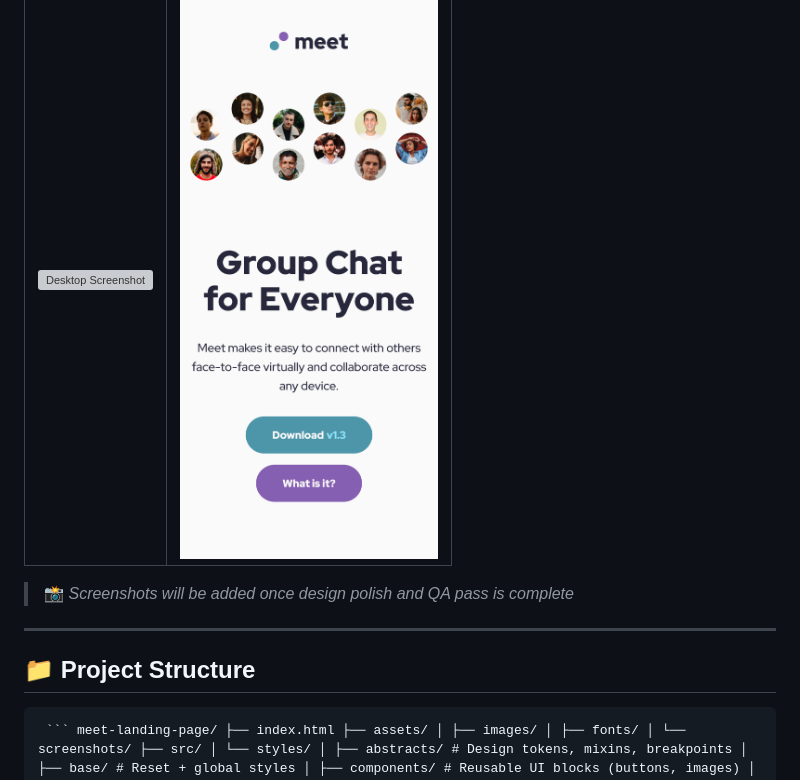
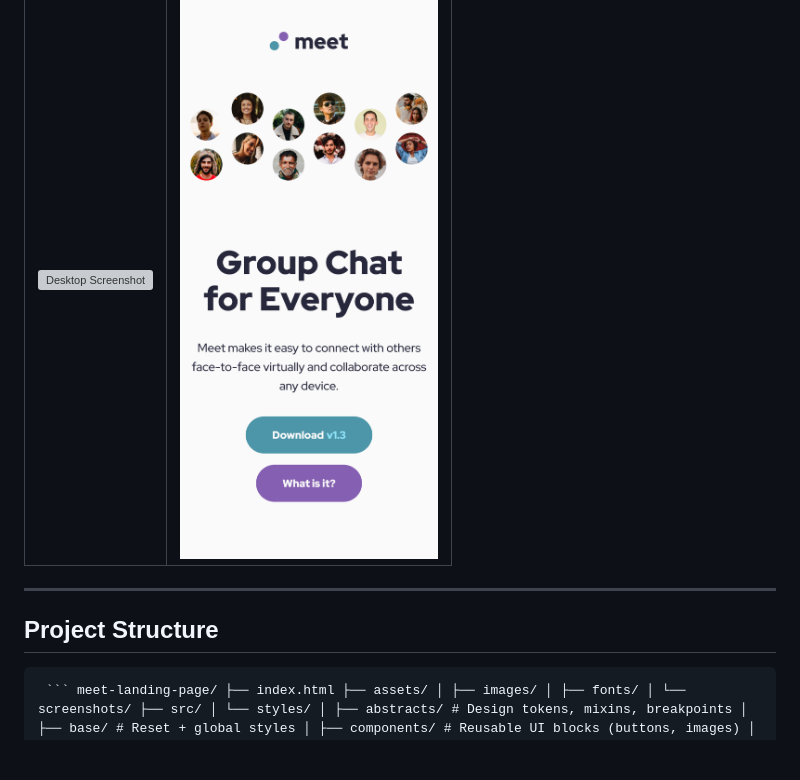
Before and after one commit to Kellenkjames/meet-landing-page, a Markdown page: README.md, the part around one of its changes. GitHub-like rendering; blank space fills up the shorter version; grey boxes are pictures that could not be loaded.

Commit message:
chore: remove emojis from README

````diff
--- a/README.md
+++ b/README.md
@@ -37,11 +36,9 @@ Built using semantic HTML5, modern SCSS with design tokens, and a scalable BEM a
 | ------------------------------------------------------- | ----------------------------------------------------- |
 | ![Desktop Screenshot](./assets/screenshots/desktop.png) | ![Mobile Screenshot](./assets/screenshots/mobile.png) |
 
-> 📸 _Screenshots will be added once design polish and QA pass is complete_
-
 ---
 
-## 📁 Project Structure
+## Project Structure
 
 <pre> ``` meet-landing-page/ ├── index.html ├── assets/ │ ├── images/ │ ├── fonts/ │ └── screenshots/ ├── src/ │ └── styles/ │ ├── abstracts/ # Design tokens, mixins, breakpoints │ ├── base/ # Reset + global styles │ ├── components/ # Reusable UI blocks (buttons, images) │ ├── layout/ # Page-level sections (nav, hero, footer) │ └── main.scss # Master SCSS import file ├── style.css # Compiled output └── README.md ``` </pre>
 
````
Also changed, not shown: other parts of README.md (+6 -7 lines).
